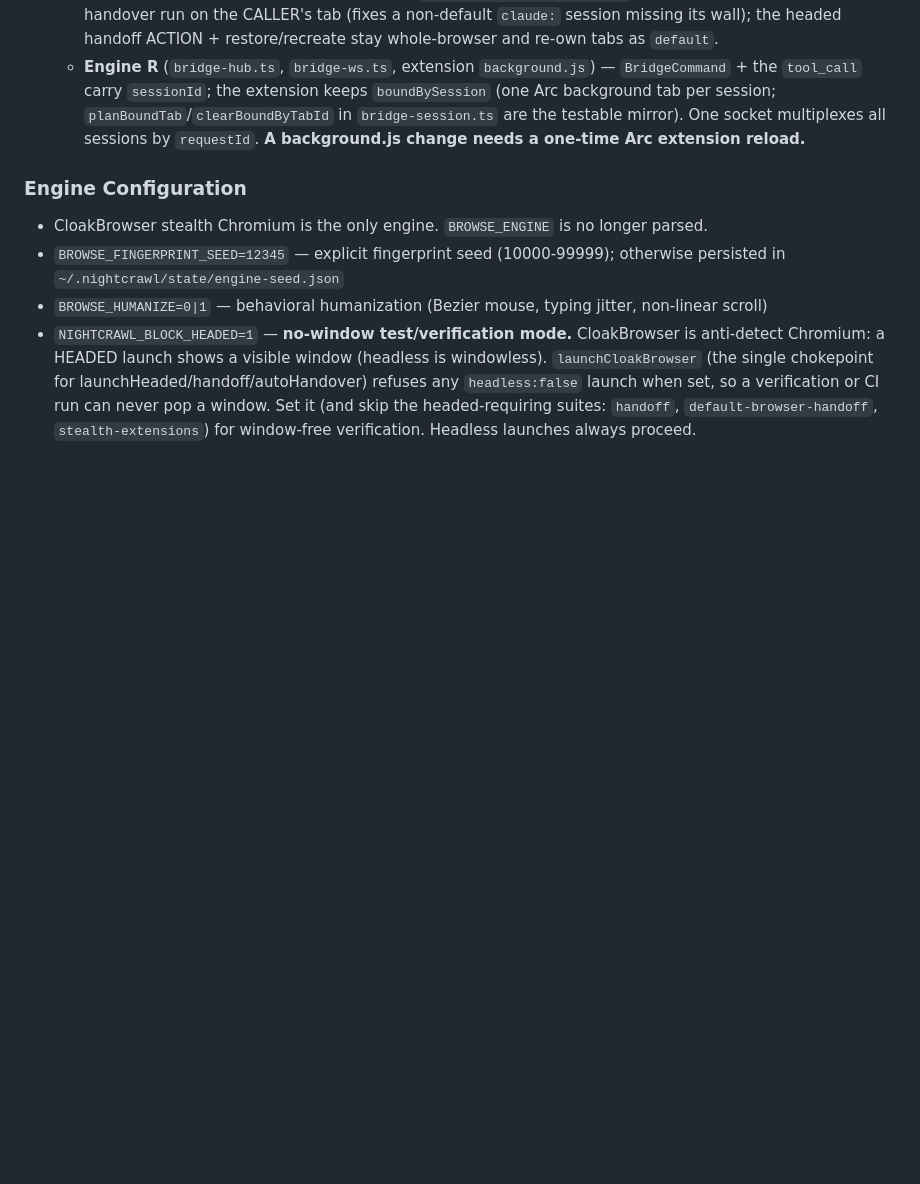
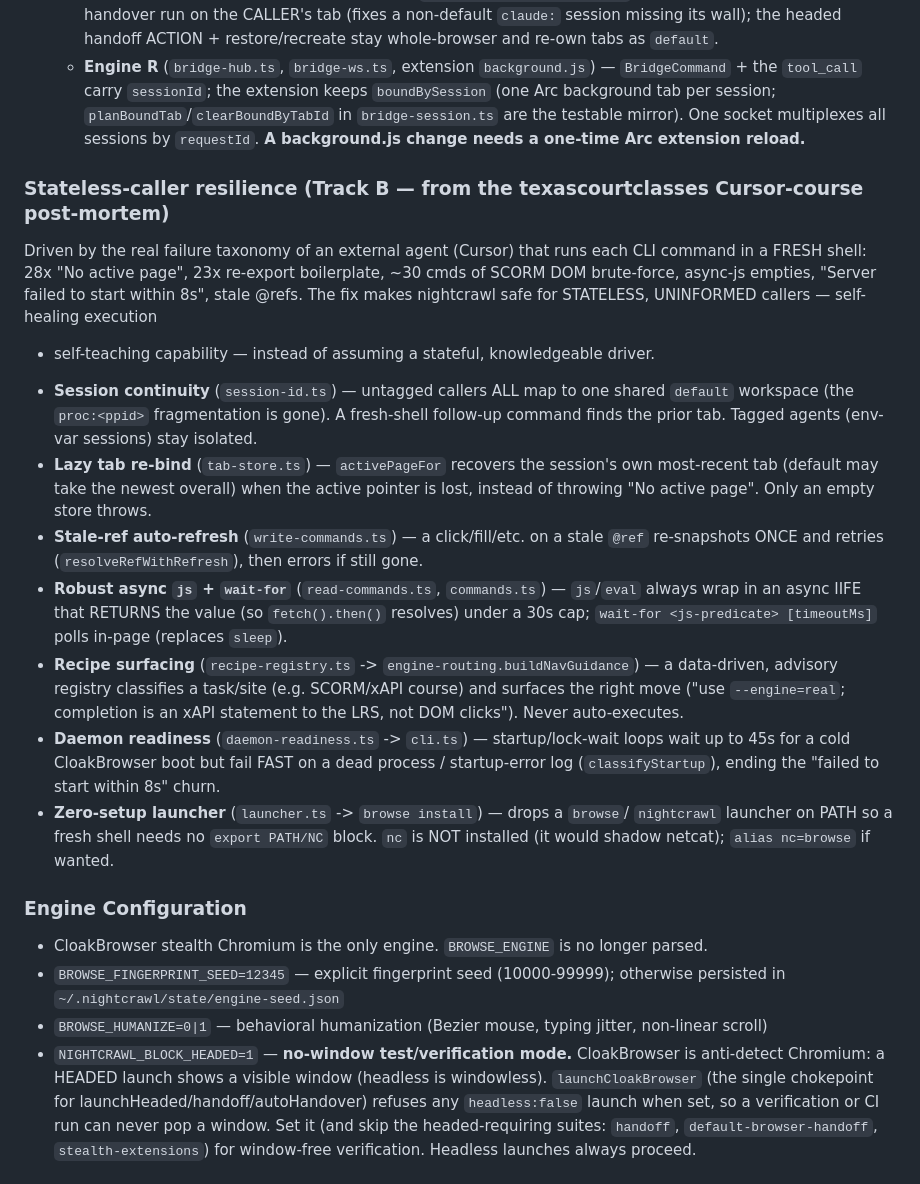
Before and after one commit to yinanli1917-cloud/nightCrawl, a Markdown page: CLAUDE.md, the part around the change. GitHub-like rendering; blank space fills up the shorter version.

Commit message:
docs: stateless-caller resilience (Track B) + Pillar 1 landed
Document the 7 fixes from the texascourtclasses Cursor-course post-mortem in CLAUDE.md; record in COORDINATION.md that Pillar 1 landed (unblocks the deferred loop-wiring steps).

Co-Authored-By: Claude Opus 4.8 (1M context) <noreply@anthropic.com>

```diff
--- a/CLAUDE.md
+++ b/CLAUDE.md
@@ -81,6 +81,36 @@ No existing tool combines: **local CLI + real browser cookies + stealth + persis
     - **Handoff/detection** — login-wall detection (`detectLoginWall(sessionId)`) + the post-command auto-handover run on the CALLER's tab (fixes a non-default `claude:` session missing its wall); the headed handoff ACTION + restore/recreate stay whole-browser and re-own tabs as `default`.
     - **Engine R** (`bridge-hub.ts`, `bridge-ws.ts`, extension `background.js`) — `BridgeCommand` + the `tool_call` carry `sessionId`; the extension keeps `boundBySession` (one Arc background tab per session; `planBoundTab`/`clearBoundByTabId` in `bridge-session.ts` are the testable mirror). One socket multiplexes all sessions by `requestId`. **A background.js change needs a one-time Arc extension reload.**
 
+### Stateless-caller resilience (Track B — from the texascourtclasses Cursor-course post-mortem)
+
+Driven by the real failure taxonomy of an external agent (Cursor) that runs each CLI
+command in a FRESH shell: 28x "No active page", 23x re-export boilerplate, ~30 cmds of
+SCORM DOM brute-force, async-js empties, "Server failed to start within 8s", stale @refs.
+The fix makes nightcrawl safe for STATELESS, UNINFORMED callers — self-healing execution
++ self-teaching capability — instead of assuming a stateful, knowledgeable driver.
+
+- **Session continuity** (`session-id.ts`) — untagged callers ALL map to one shared
+  `default` workspace (the `proc:<ppid>` fragmentation is gone). A fresh-shell follow-up
+  command finds the prior tab. Tagged agents (env-var sessions) stay isolated.
+- **Lazy tab re-bind** (`tab-store.ts`) — `activePageFor` recovers the session's own
+  most-recent tab (default may take the newest overall) when the active pointer is lost,
+  instead of throwing "No active page". Only an empty store throws.
+- **Stale-ref auto-refresh** (`write-commands.ts`) — a click/fill/etc. on a stale `@ref`
+  re-snapshots ONCE and retries (`resolveRefWithRefresh`), then errors if still gone.
+- **Robust async `js` + `wait-for`** (`read-commands.ts`, `commands.ts`) — `js`/`eval`
+  always wrap in an async IIFE that RETURNS the value (so `fetch().then()` resolves) under
+  a 30s cap; `wait-for <js-predicate> [timeoutMs]` polls in-page (replaces `sleep`).
+- **Recipe surfacing** (`recipe-registry.ts` -> `engine-routing.buildNavGuidance`) — a
+  data-driven, advisory registry classifies a task/site (e.g. SCORM/xAPI course) and
+  surfaces the right move ("use `--engine=real`; completion is an xAPI statement to the
+  LRS, not DOM clicks"). Never auto-executes.
+- **Daemon readiness** (`daemon-readiness.ts` -> `cli.ts`) — startup/lock-wait loops wait
+  up to 45s for a cold CloakBrowser boot but fail FAST on a dead process / startup-error
+  log (`classifyStartup`), ending the "failed to start within 8s" churn.
+- **Zero-setup launcher** (`launcher.ts` -> `browse install`) — drops a `browse`/
+  `nightcrawl` launcher on PATH so a fresh shell needs no `export PATH/NC` block. `nc` is
+  NOT installed (it would shadow netcat); `alias nc=browse` if wanted.
+
 ### Engine Configuration
 - CloakBrowser stealth Chromium is the only engine. `BROWSE_ENGINE` is no longer parsed.
 - `BROWSE_FINGERPRINT_SEED=12345` — explicit fingerprint seed (10000-99999); otherwise persisted in `~/.nightcrawl/state/engine-seed.json`
```
Also changed, not shown: COORDINATION.md (+21 -0 lines).
